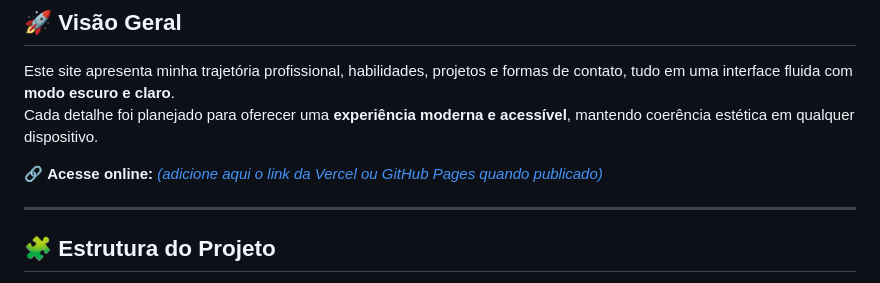
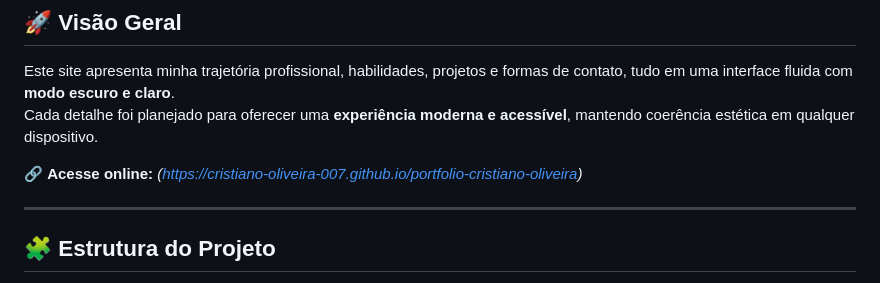
Before and after one commit to Cristiano-Oliveira-007/portfolio-cristiano-oliveira, a Markdown page: README.md, the part around the change. Rendered like a GitHub page.

```diff
--- a/README.md
+++ b/README.md
@@ -9,7 +9,7 @@ Este projeto foi desenvolvido com foco em **performance, design responsivo, clar
 Este site apresenta minha trajetória profissional, habilidades, projetos e formas de contato, tudo em uma interface fluida com **modo escuro e claro**.
 Cada detalhe foi planejado para oferecer uma **experiência moderna e acessível**, mantendo coerência estética em qualquer dispositivo.
 
-🔗 **Acesse online:** *[(adicione aqui o link da Vercel ou GitHub Pages quando publicado)](https://cristiano-oliveira-007.github.io/portfolio-cristiano-oliveira)*
+🔗 **Acesse online:** *(https://cristiano-oliveira-007.github.io/portfolio-cristiano-oliveira)*
 
 ---
 
```
